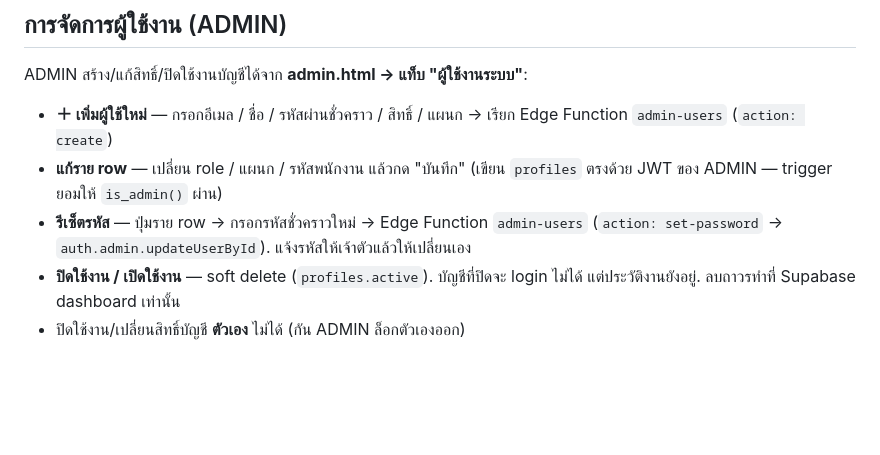
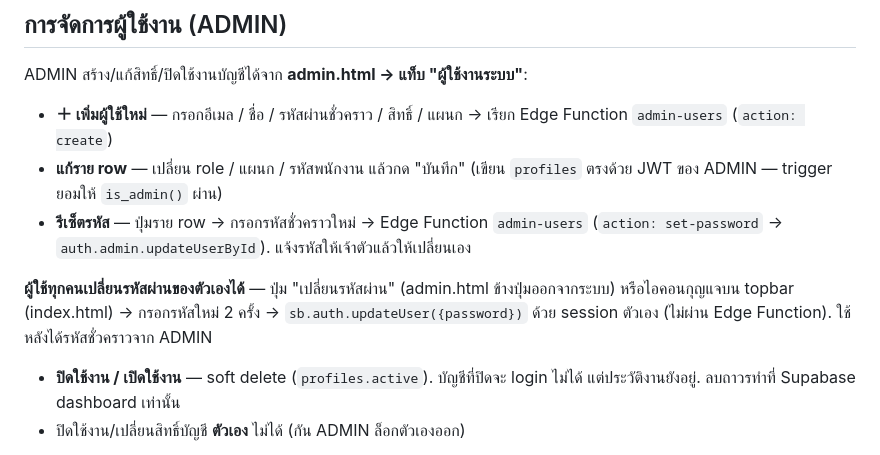
Before and after one commit to vppwscw/warehouse-ops, a Markdown page: README.md, the part around the change. GitHub-like rendering; blank space fills up the shorter version.

Commit message:
docs: self-service password change
Co-Authored-By: Claude Sonnet 5 <noreply@anthropic.com>

```diff
--- a/README.md
+++ b/README.md
@@ -133,6 +133,8 @@ ADMIN สร้าง/แก้สิทธิ์/ปิดใช้งานบ
 - **＋ เพิ่มผู้ใช้ใหม่** — กรอกอีเมล / ชื่อ / รหัสผ่านชั่วคราว / สิทธิ์ / แผนก → เรียก Edge Function `admin-users` (`action: create`)
 - **แก้ราย row** — เปลี่ยน role / แผนก / รหัสพนักงาน แล้วกด "บันทึก" (เขียน `profiles` ตรงด้วย JWT ของ ADMIN — trigger ยอมให้ `is_admin()` ผ่าน)
 - **รีเซ็ตรหัส** — ปุ่มราย row → กรอกรหัสชั่วคราวใหม่ → Edge Function `admin-users` (`action: set-password` → `auth.admin.updateUserById`). แจ้งรหัสให้เจ้าตัวแล้วให้เปลี่ยนเอง
+
+**ผู้ใช้ทุกคนเปลี่ยนรหัสผ่านของตัวเองได้** — ปุ่ม "เปลี่ยนรหัสผ่าน" (admin.html ข้างปุ่มออกจากระบบ) หรือไอคอนกุญแจบน topbar (index.html) → กรอกรหัสใหม่ 2 ครั้ง → `sb.auth.updateUser({password})` ด้วย session ตัวเอง (ไม่ผ่าน Edge Function). ใช้หลังได้รหัสชั่วคราวจาก ADMIN
 - **ปิดใช้งาน / เปิดใช้งาน** — soft delete (`profiles.active`). บัญชีที่ปิดจะ login ไม่ได้ แต่ประวัติงานยังอยู่. ลบถาวรทำที่ Supabase dashboard เท่านั้น
 - ปิดใช้งาน/เปลี่ยนสิทธิ์บัญชี **ตัวเอง** ไม่ได้ (กัน ADMIN ล็อกตัวเองออก)
 
```
